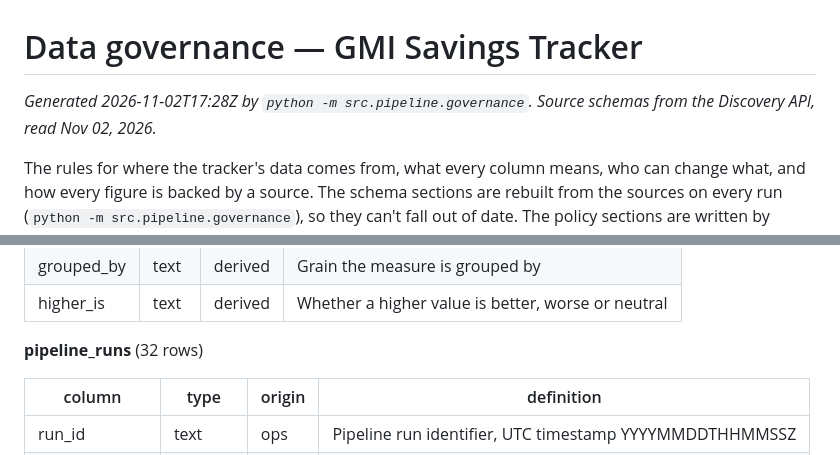
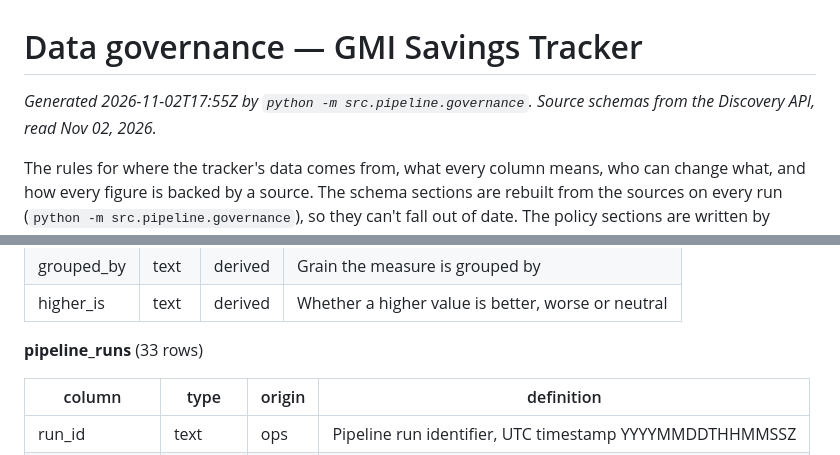
Before and after one commit to EVO3-Ecosystem/gmi-savings-tracker, a Markdown page: docs/data-governance.md, 2 parts joined by grey strips. Rendered like a GitHub page.

```diff
--- a/docs/data-governance.md
+++ b/docs/data-governance.md
@@ -1,7 +1,7 @@
 # Data governance — GMI Savings Tracker
 
 <!-- gen:stamp -->
-_Generated 2026-11-02T17:28Z by `python -m src.pipeline.governance`. Source schemas from the Discovery API, read Nov 02, 2026._
+_Generated 2026-11-02T17:55Z by `python -m src.pipeline.governance`. Source schemas from the Discovery API, read Nov 02, 2026._
 <!-- /gen:stamp -->
 
 The rules for where the tracker's data comes from, what every column means, who can change what, and how every figure is backed by a source. The schema sections are rebuilt from the sources on every run (`python -m src.pipeline.governance`), so they can't fall out of date. The policy sections are written by hand.
@@ -1074,7 +1074,7 @@ Also saved as CSV in `docs/schemas/` (`source_columns.csv`, `warehouse_columns.c
 | grouped_by | text | derived | Grain the measure is grouped by |
 | higher_is | text | derived | Whether a higher value is better, worse or neutral |
 
-**pipeline_runs** (32 rows)
+**pipeline_runs** (33 rows)
 
 | column | type | origin | definition |
 |---|---|---|---|
```
Also changed, not shown: README.md (+50 -1 lines), docs/portfolio-recommendations.md (added, +60 -0 lines), docs/figures/budget_by_stage.png (added), docs/figures/pipeline.png (added), docs/figures/reconciliation.png (added), docs/figures/rows_by_year.png (added), docs/figures/vendor_concentration.png (added), 12 other files.
